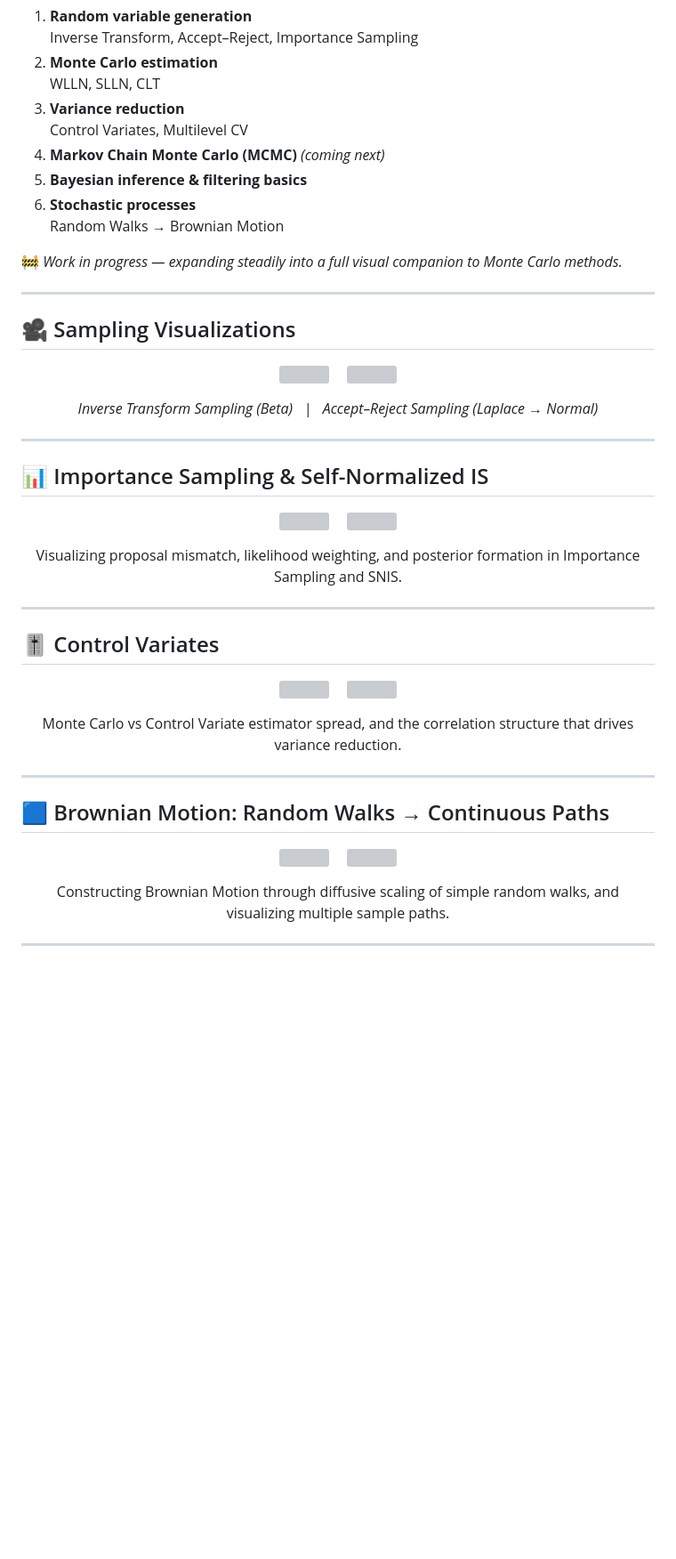
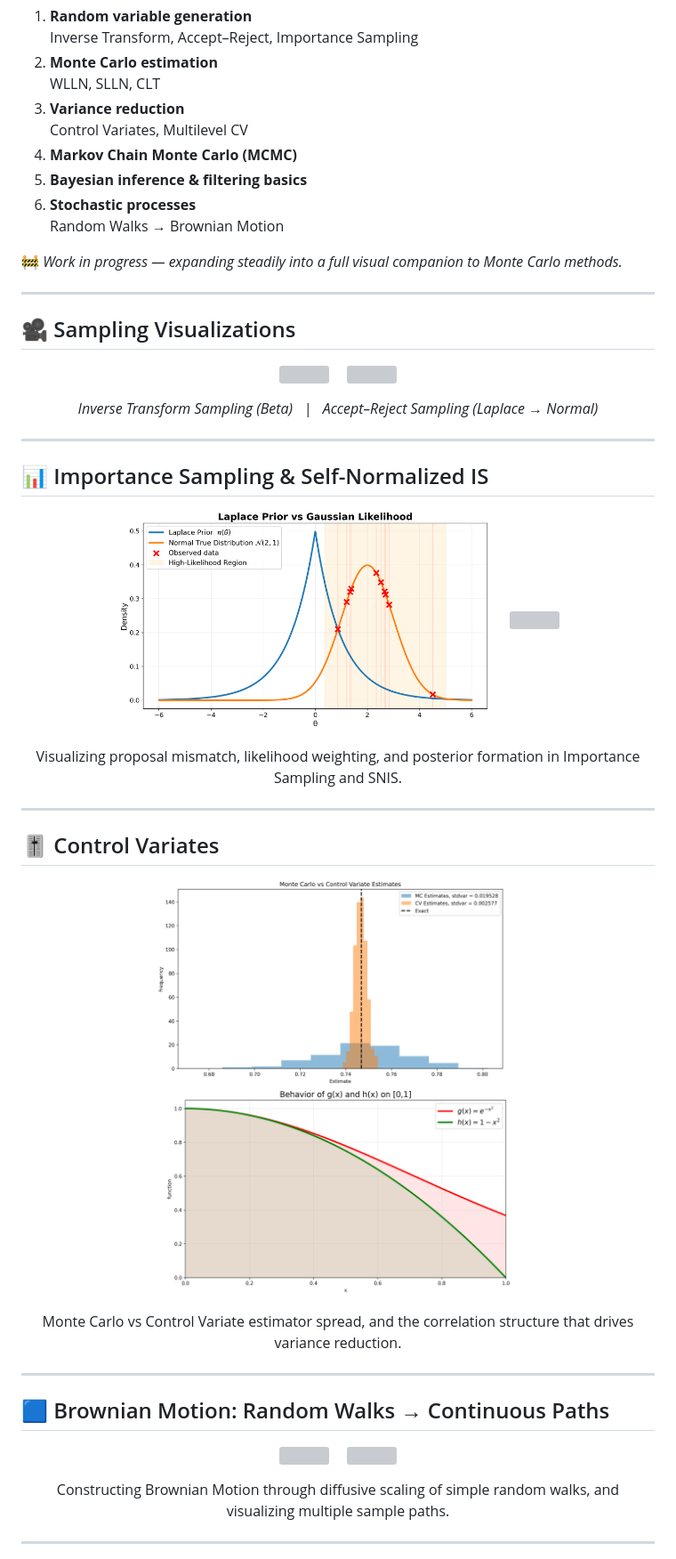
Before and after one commit to SaiSampathKedari/MonteCarlo-Statistical-Methods, a Markdown page: README.md, the part around one of its changes. Shown at 89% size. GitHub-like rendering; blank space fills up the shorter version; grey boxes are pictures that could not be loaded.

```diff
--- a/README.md
+++ b/README.md
@@ -34,7 +34,7 @@ This repository includes step-by-step implementations and visual explanations of
    WLLN, SLLN, CLT
 3. **Variance reduction**
    Control Variates, Multilevel CV
-4. **Markov Chain Monte Carlo (MCMC)** *(coming next)*
+4. **Markov Chain Monte Carlo (MCMC)**
 5. **Bayesian inference & filtering basics**
 6. **Stochastic processes**
    Random Walks → Brownian Motion
@@ -58,5 +58,5 @@ This repository includes step-by-step implementations and visual explanations of
 ## 📊 Importance Sampling & Self-Normalized IS
 
 <p align="center">
-  <img src="notebooks/images/ch03_importance_sampling/LaplacePrior_Gaussian_Likelihood.png" height="250">
+  <img src="images/importance_sampling/LaplacePrior_Gaussian_Likelihood.png" height="250">
   &nbsp;&nbsp;&nbsp;
@@ -72,9 +72,9 @@ This repository includes step-by-step implementations and visual explanations of
 ## 🎚️ Control Variates
 
 <p align="center">
-  <img src="notebooks/images/ch04_controlVariate/mc_vs_cv_var.png" height="235">
+  <img src="images/variance_reduction/mc_vs_cv_var.png" height="235">
   &nbsp;&nbsp;&nbsp;
-  <img src="notebooks/images/ch04_controlVariate/g_vs_h_plot.png" height="235">
+  <img src="images/variance_reduction/g_vs_h_plot.png" height="235">
 </p>
 
 <p align="center">
```
Also changed, not shown: other parts of README.md (+39 -26 lines).
